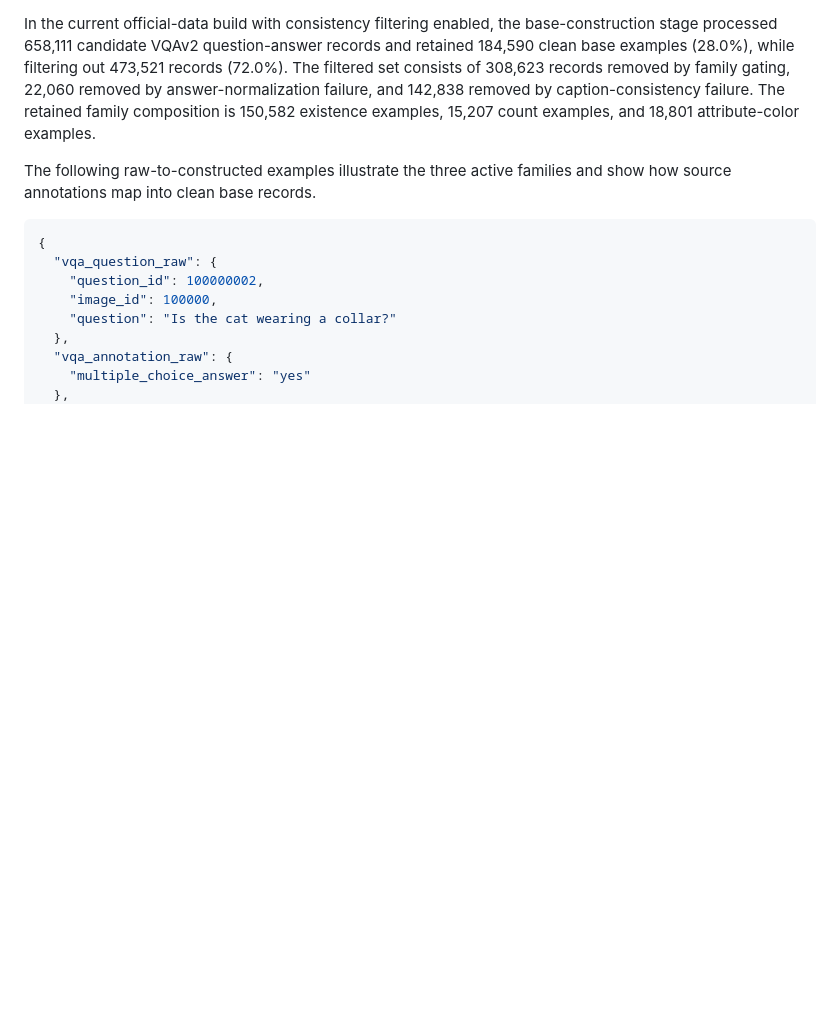
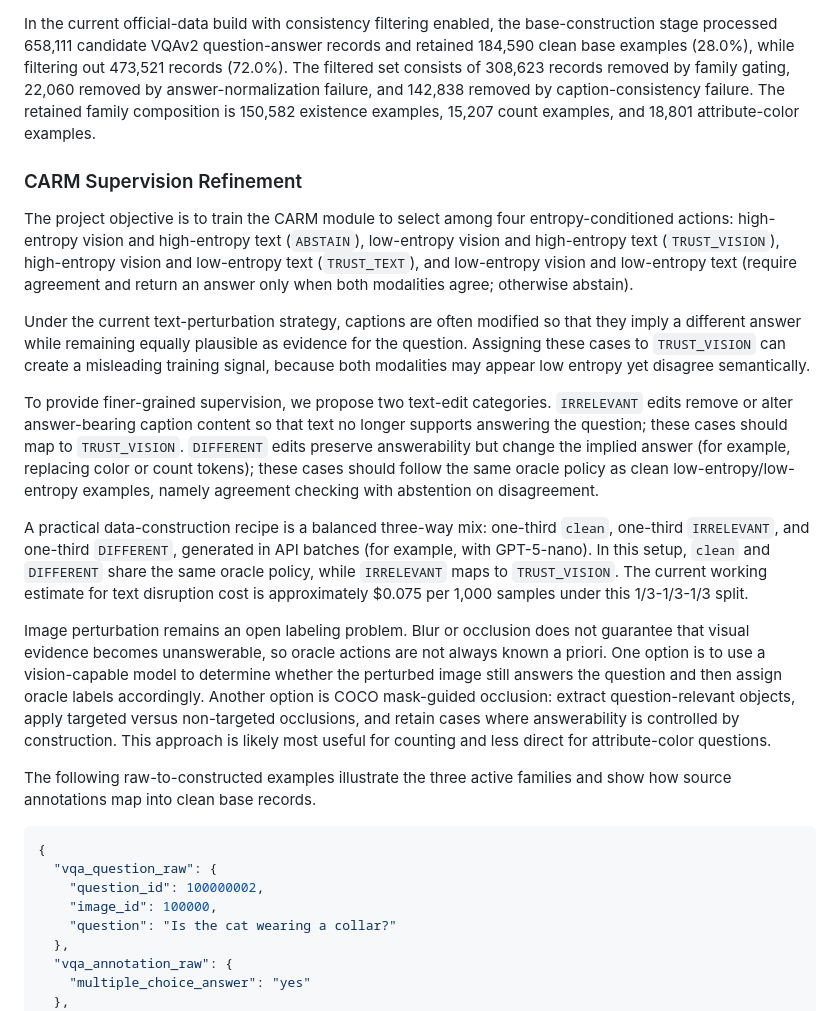
Before and after one commit to ottoxin/cs396-final-project, a Markdown page: WRITEUP.md, the part around the change. GitHub-like rendering; blank space fills up the shorter version.

Commit message:
Format CARM supervision section in writeup

```diff
--- a/WRITEUP.md
+++ b/WRITEUP.md
@@ -13,6 +13,18 @@ From each retained base example, we generate Conflict Suite v1 variants with det
 Split assignment is performed at source-image level to prevent leakage across variants derived from the same image. Base splits are assigned with deterministic seeded shuffling and default 70/15/15 source ratios for train/val/test-ID, then overwritten by protocol-level OOD rules for held-out family and held-out severity. The generated manifest records counts, hashes, configuration values, and integrity checks to support exact regeneration (Appendix A5).
 
 In the current official-data build with consistency filtering enabled, the base-construction stage processed 658,111 candidate VQAv2 question-answer records and retained 184,590 clean base examples (28.0%), while filtering out 473,521 records (72.0%). The filtered set consists of 308,623 records removed by family gating, 22,060 removed by answer-normalization failure, and 142,838 removed by caption-consistency failure. The retained family composition is 150,582 existence examples, 15,207 count examples, and 18,801 attribute-color examples.
+
+### CARM Supervision Refinement
+
+The project objective is to train the CARM module to select among four entropy-conditioned actions: high-entropy vision and high-entropy text (`ABSTAIN`), low-entropy vision and high-entropy text (`TRUST_VISION`), high-entropy vision and low-entropy text (`TRUST_TEXT`), and low-entropy vision and low-entropy text (require agreement and return an answer only when both modalities agree; otherwise abstain).
+
+Under the current text-perturbation strategy, captions are often modified so that they imply a different answer while remaining equally plausible as evidence for the question. Assigning these cases to `TRUST_VISION` can create a misleading training signal, because both modalities may appear low entropy yet disagree semantically.
+
+To provide finer-grained supervision, we propose two text-edit categories. `IRRELEVANT` edits remove or alter answer-bearing caption content so that text no longer supports answering the question; these cases should map to `TRUST_VISION`. `DIFFERENT` edits preserve answerability but change the implied answer (for example, replacing color or count tokens); these cases should follow the same oracle policy as clean low-entropy/low-entropy examples, namely agreement checking with abstention on disagreement.
+
+A practical data-construction recipe is a balanced three-way mix: one-third `clean`, one-third `IRRELEVANT`, and one-third `DIFFERENT`, generated in API batches (for example, with GPT-5-nano). In this setup, `clean` and `DIFFERENT` share the same oracle policy, while `IRRELEVANT` maps to `TRUST_VISION`. The current working estimate for text disruption cost is approximately $0.075 per 1,000 samples under this 1/3-1/3-1/3 split.
+
+Image perturbation remains an open labeling problem. Blur or occlusion does not guarantee that visual evidence becomes unanswerable, so oracle actions are not always known a priori. One option is to use a vision-capable model to determine whether the perturbed image still answers the question and then assign oracle labels accordingly. Another option is COCO mask-guided occlusion: extract question-relevant objects, apply targeted versus non-targeted occlusions, and retain cases where answerability is controlled by construction. This approach is likely most useful for counting and less direct for attribute-color questions.
 
 The following raw-to-constructed examples illustrate the three active families and show how source annotations map into clean base records.
 
```
